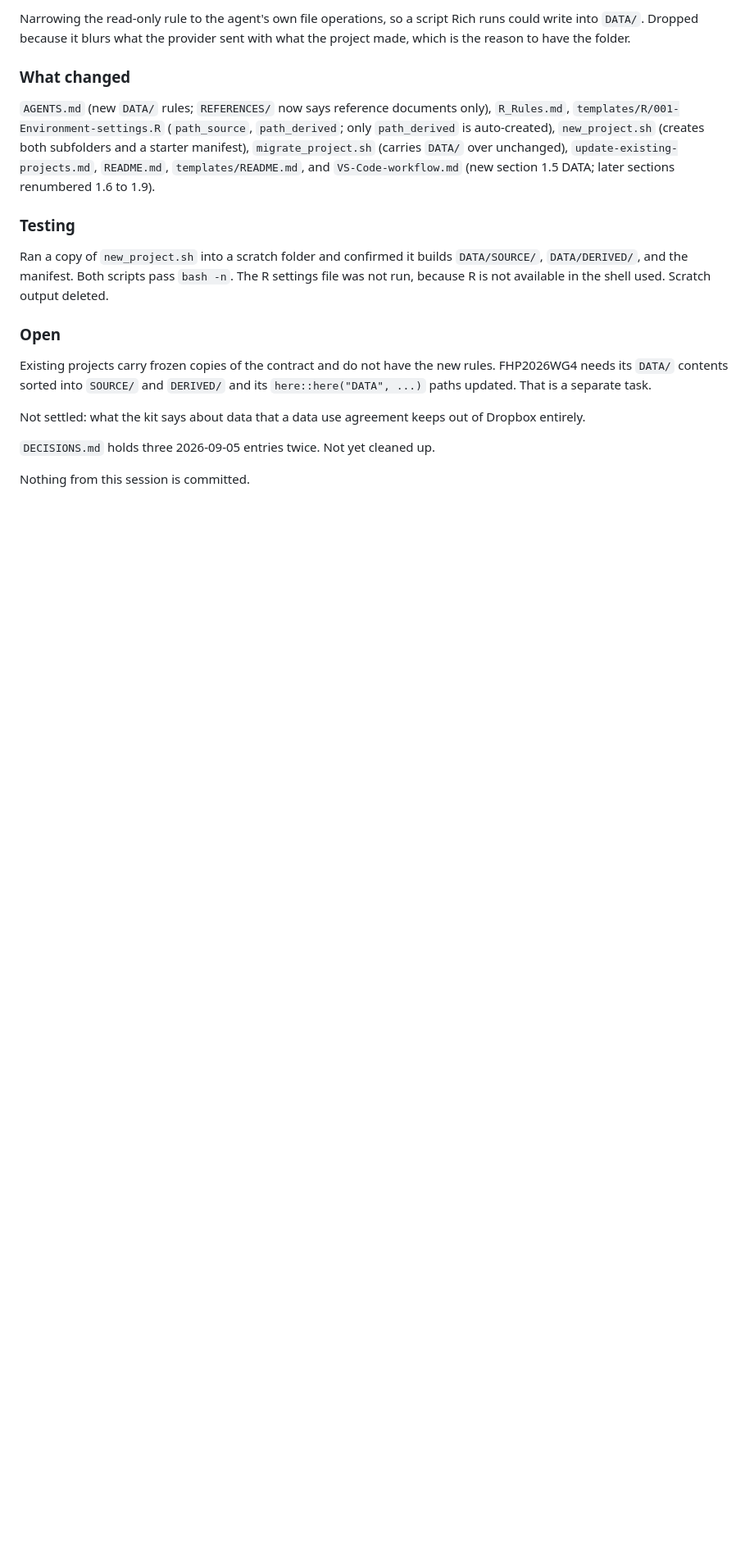
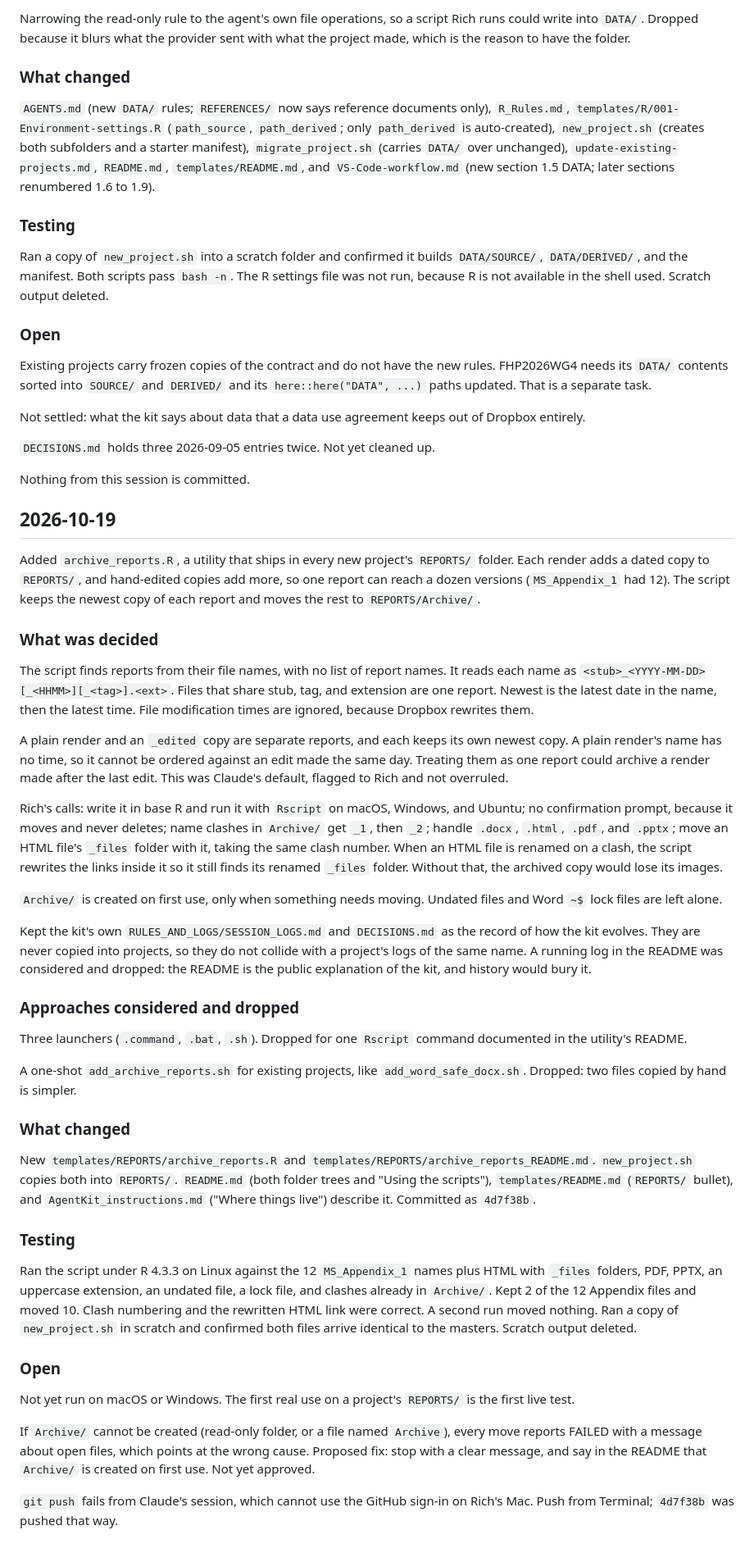
Before and after one commit to rnj0nes/AgentKit, a Markdown page: RULES_AND_LOGS/SESSION_LOGS.md, the part around the change. Shown at 82% size. Rendered like a GitHub page; blank space fills up the shorter version.

```diff
--- a/RULES_AND_LOGS/SESSION_LOGS.md
+++ b/RULES_AND_LOGS/SESSION_LOGS.md
@@ -877,3 +877,80 @@ of Dropbox entirely.
 `DECISIONS.md` holds three 2026-09-05 entries twice. Not yet cleaned up.
 
 Nothing from this session is committed.
+
+## 2026-10-19
+
+Added `archive_reports.R`, a utility that ships in every new project's
+`REPORTS/` folder. Each render adds a dated copy to `REPORTS/`, and hand-edited
+copies add more, so one report can reach a dozen versions (`MS_Appendix_1` had
+12). The script keeps the newest copy of each report and moves the rest to
+`REPORTS/Archive/`.
+
+### What was decided
+
+The script finds reports from their file names, with no list of report names.
+It reads each name as `<stub>_<YYYY-MM-DD>[_<HHMM>][_<tag>].<ext>`. Files that
+share stub, tag, and extension are one report. Newest is the latest date in the
+name, then the latest time. File modification times are ignored, because
+Dropbox rewrites them.
+
+A plain render and an `_edited` copy are separate reports, and each keeps its
+own newest copy. A plain render's name has no time, so it cannot be ordered
+against an edit made the same day. Treating them as one report could archive a
+render made after the last edit. This was Claude's default, flagged to Rich and
+not overruled.
+
+Rich's calls: write it in base R and run it with `Rscript` on macOS, Windows,
+and Ubuntu; no confirmation prompt, because it moves and never deletes; name
+clashes in `Archive/` get `_1`, then `_2`; handle `.docx`, `.html`, `.pdf`, and
+`.pptx`; move an HTML file's `_files` folder with it, taking the same clash
+number. When an HTML file is renamed on a clash, the script rewrites the links
+inside it so it still finds its renamed `_files` folder. Without that, the
+archived copy would lose its images.
+
+`Archive/` is created on first use, only when something needs moving. Undated
+files and Word `~$` lock files are left alone.
+
+Kept the kit's own `RULES_AND_LOGS/SESSION_LOGS.md` and `DECISIONS.md` as the
+record of how the kit evolves. They are never copied into projects, so they do
+not collide with a project's logs of the same name. A running log in the
+README was considered and dropped: the README is the public explanation of the
+kit, and history would bury it.
+
+### Approaches considered and dropped
+
+Three launchers (`.command`, `.bat`, `.sh`). Dropped for one `Rscript` command
+documented in the utility's README.
+
+A one-shot `add_archive_reports.sh` for existing projects, like
+`add_word_safe_docx.sh`. Dropped: two files copied by hand is simpler.
+
+### What changed
+
+New `templates/REPORTS/archive_reports.R` and
+`templates/REPORTS/archive_reports_README.md`. `new_project.sh` copies both
+into `REPORTS/`. `README.md` (both folder trees and "Using the scripts"),
+`templates/README.md` (`REPORTS/` bullet), and `AgentKit_instructions.md`
+("Where things live") describe it. Committed as `4d7f38b`.
+
+### Testing
+
+Ran the script under R 4.3.3 on Linux against the 12 `MS_Appendix_1` names plus
+HTML with `_files` folders, PDF, PPTX, an uppercase extension, an undated file,
+a lock file, and clashes already in `Archive/`. Kept 2 of the 12 Appendix files
+and moved 10. Clash numbering and the rewritten HTML link were correct. A
+second run moved nothing. Ran a copy of `new_project.sh` in scratch and
+confirmed both files arrive identical to the masters. Scratch output deleted.
+
+### Open
+
+Not yet run on macOS or Windows. The first real use on a project's `REPORTS/`
+is the first live test.
+
+If `Archive/` cannot be created (read-only folder, or a file named `Archive`),
+every move reports FAILED with a message about open files, which points at the
+wrong cause. Proposed fix: stop with a clear message, and say in the README
+that `Archive/` is created on first use. Not yet approved.
+
+`git push` fails from Claude's session, which cannot use the GitHub sign-in on
+Rich's Mac. Push from Terminal; `4d7f38b` was pushed that way.
```
Also changed, not shown: README.md (+1 -1 lines), RULES_AND_LOGS/DECISIONS.md (+9 -0 lines).
